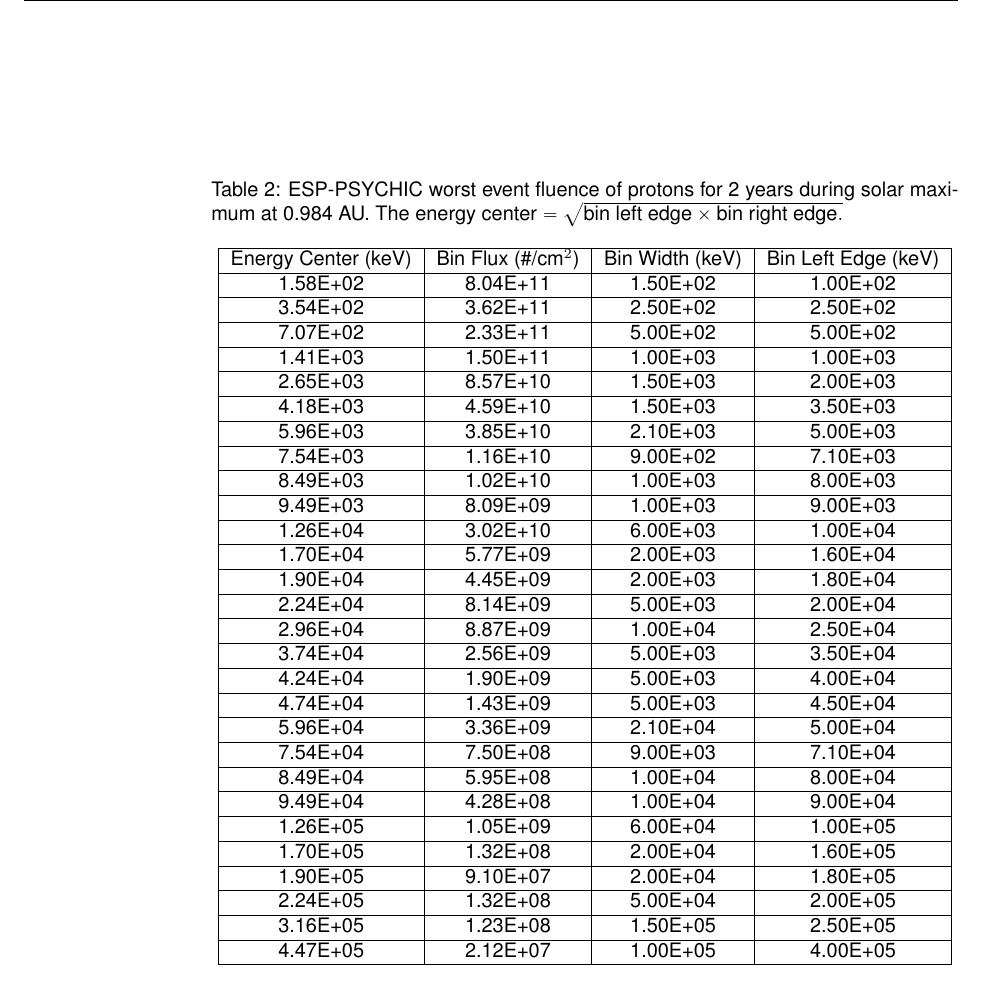
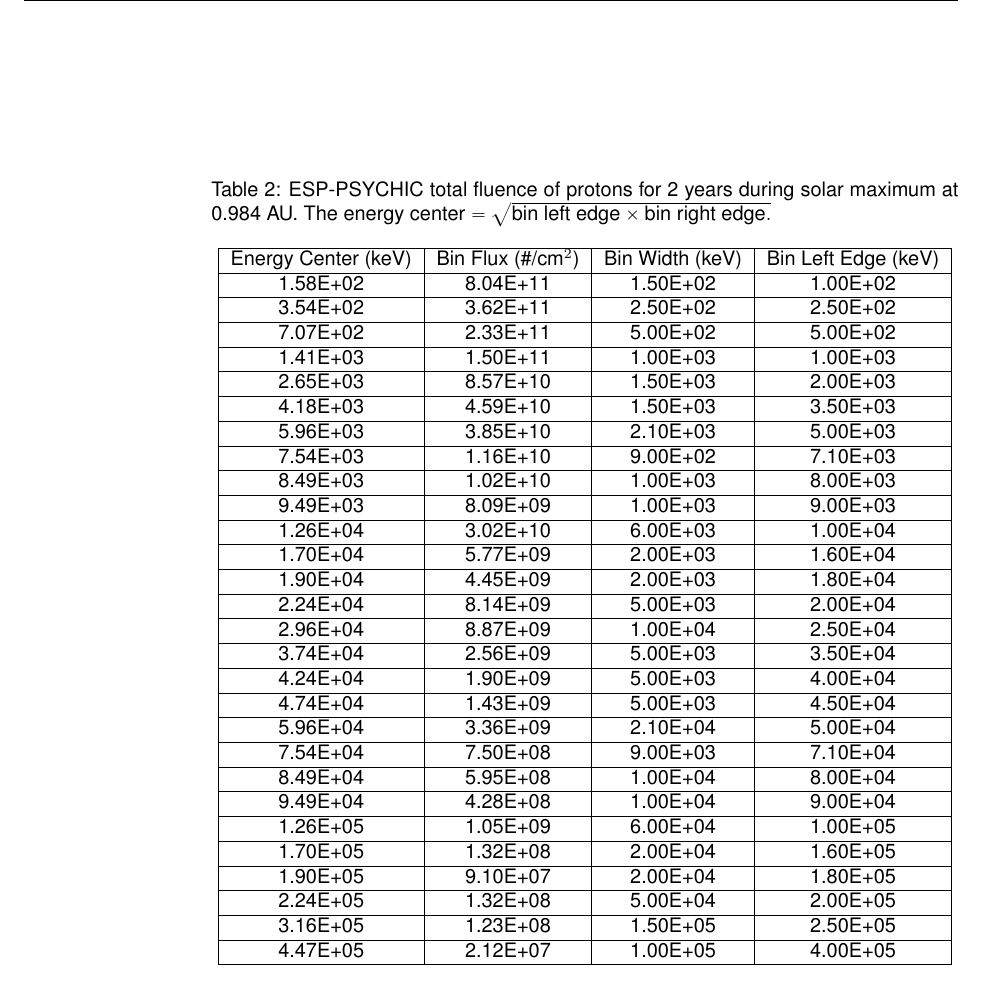
Before and after one commit to anthony-destefano/SolarCruiserDose, a LaTeX document (Report/SolarCruiserTID-DeStefano.tex): part of page 8 of 25, cut so that both start at the same text. Compiled offline with pdfLaTeX.

Commit message:
Fixed figure caption

```diff
--- a/Report/SolarCruiserTID-DeStefano.tex
+++ b/Report/SolarCruiserTID-DeStefano.tex
@@ -203,7 +203,7 @@
 This is why it is important to run the ESP-PSYCHIC model for the required mission length and not multiply Table 3.3.1.10.2-1 by the number of years.% Otherwise, a large overestimate occurs.
 
 \begin{table}[!h]\centering
-	\caption{ESP-PSYCHIC worst event fluence of protons for 2 years during solar maximum at 0.984 AU. The energy center $=\sqrt{\text{bin left edge}\times\text{bin right edge}.}$ }\label{tab:ESP-PSYCHIC_2-year_subL1}
+	\caption{ESP-PSYCHIC total fluence of protons for 2 years during solar maximum at 0.984 AU. The energy center $=\sqrt{\text{bin left edge}\times\text{bin right edge}.}$ }\label{tab:ESP-PSYCHIC_2-year_subL1}
 	\begin{tabular}{|c | c | c | c |}\hline
 		Energy Center (keV) & Bin Flux (\#/cm$^2$) & Bin Width (keV) & Bin Left Edge (keV) \\\hline
 
```
Also changed, not shown: 4 other files.
